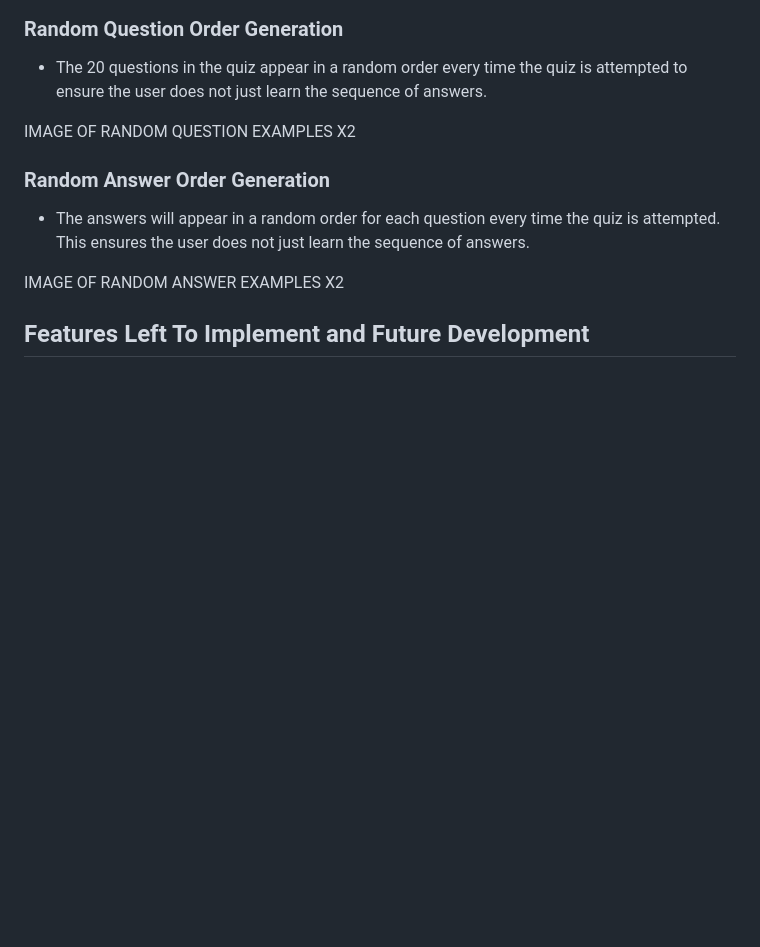
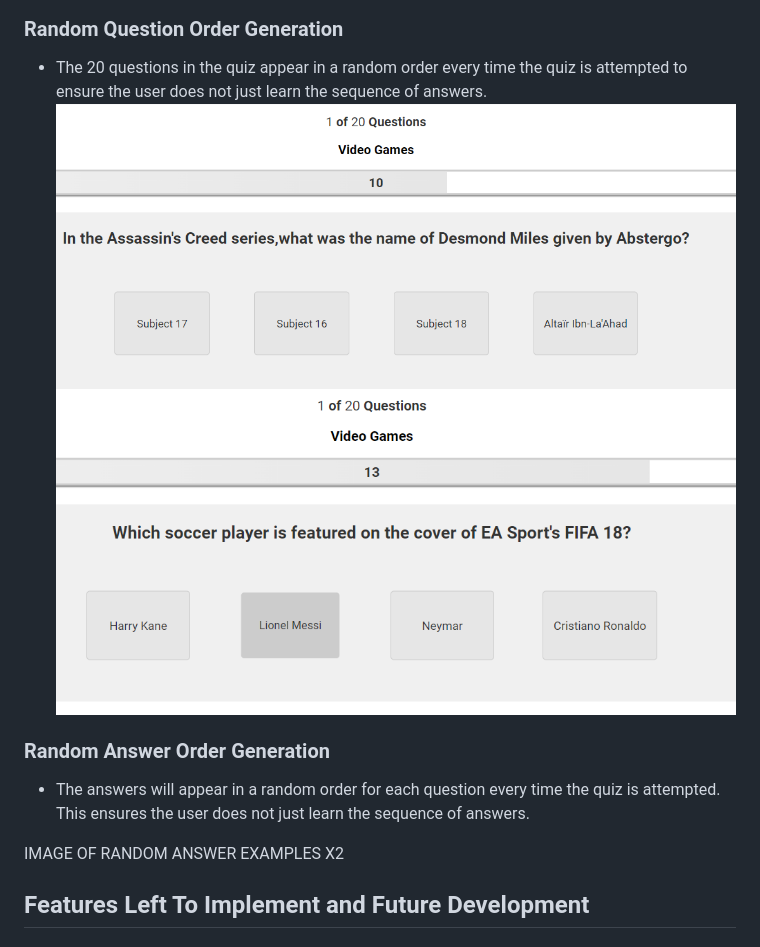
Before and after one commit to lewis-creates/project-2-gamingquiz, a Markdown page: README.md, the part around one of its changes. Drawn GitHub-style; blank space fills up the shorter version.

```diff
--- a/README.md
+++ b/README.md
@@ -96,8 +93,8 @@ IMAGE OF RESULTS AREA
 
 ### Random Question Order Generation
 *   The 20 questions in the quiz appear in a random order every time the quiz is attempted to ensure the user does not just learn the sequence of answers.
-
-IMAGE OF RANDOM QUESTION EXAMPLES X2
+![questions](assets/images/random1.png)
+![questions](assets/images/random2.png)
 
 ### Random Answer Order Generation
 *   The answers will appear in a random order for each question every time the quiz is attempted. This ensures the user does not just learn the sequence of answers.
```
Also changed, not shown: other parts of README.md (+15 -18 lines).
